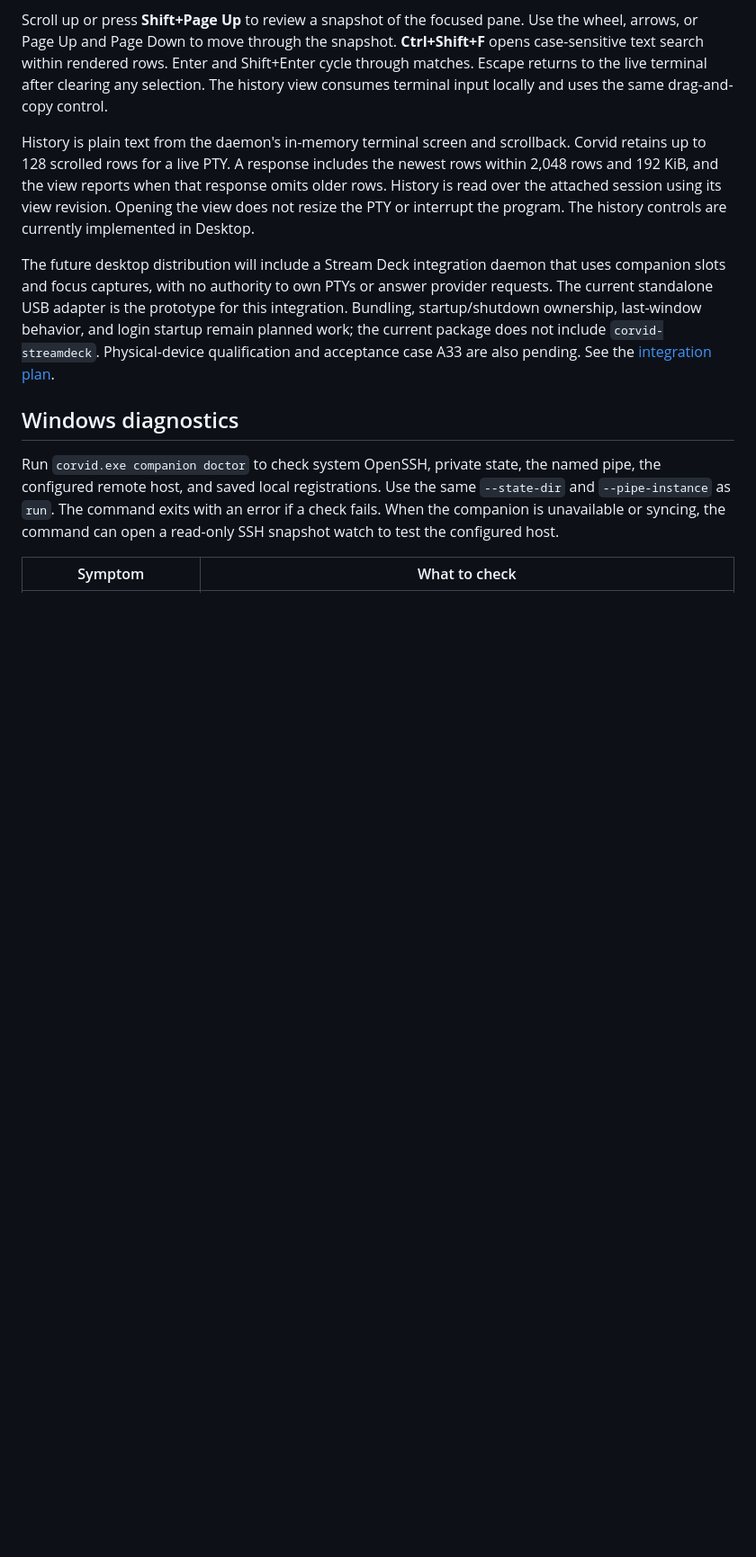
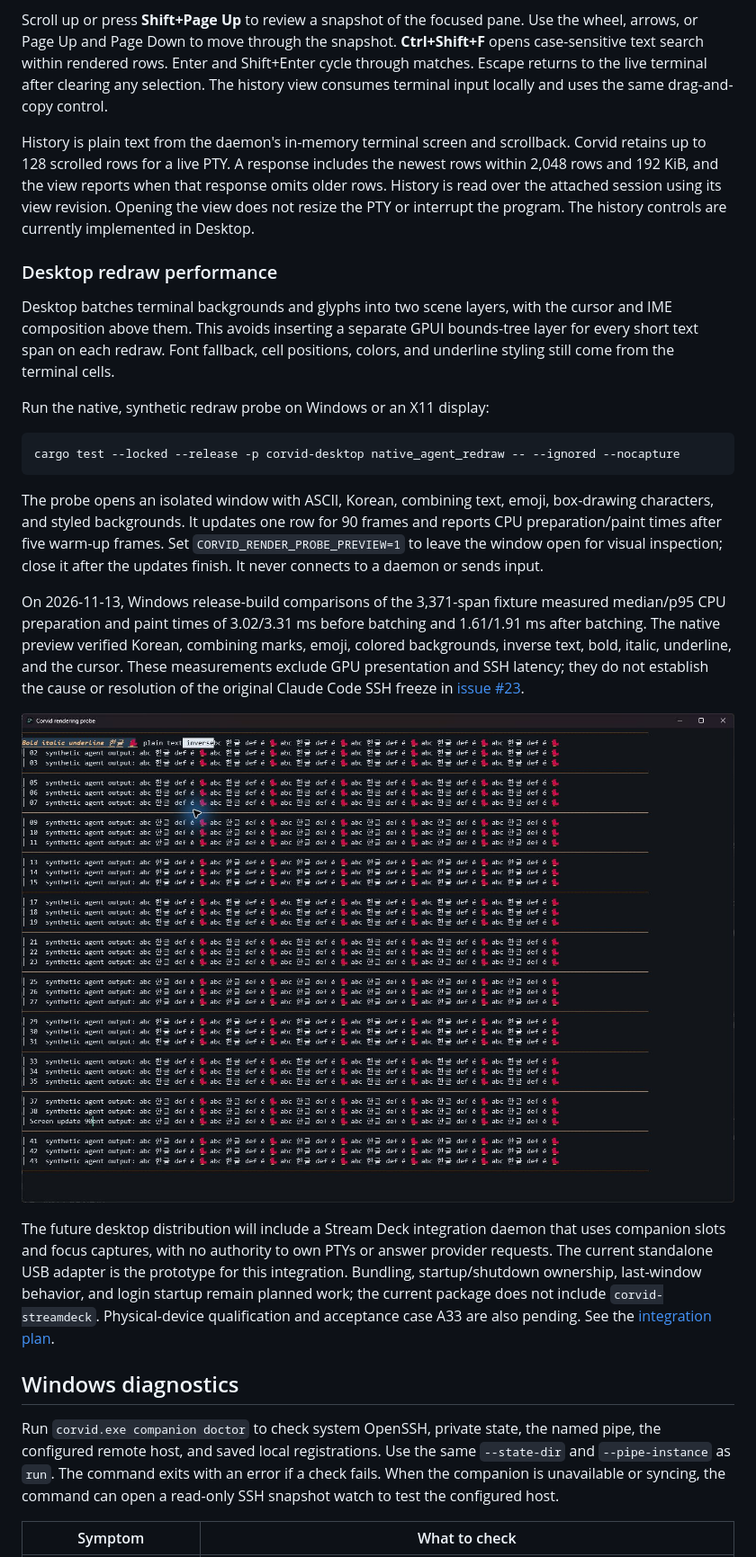
Before and after one commit to DosangGu/corvid, a Markdown page: docs/04_companion.md, the part around the change. Shown at 90% size. Rendered like a GitHub page; pictures changed too: docs/images/desktop-terminal/rendering-probe.png (added); blank space fills up the shorter version.

Commit message:
fix: batch desktop terminal drawing layers (#30)

````diff
--- a/docs/04_companion.md
+++ b/docs/04_companion.md
@@ -439,6 +439,35 @@ omits older rows. History is read over the attached session using its view
 revision. Opening the view does not resize the PTY or interrupt the program.
 The history controls are currently implemented in Desktop.
 
+### Desktop redraw performance
+
+Desktop batches terminal backgrounds and glyphs into two scene layers, with the
+cursor and IME composition above them. This avoids inserting a separate GPUI
+bounds-tree layer for every short text span on each redraw. Font fallback,
+cell positions, colors, and underline styling still come from the terminal cells.
+
+Run the native, synthetic redraw probe on Windows or an X11 display:
+
+```sh
+cargo test --locked --release -p corvid-desktop native_agent_redraw -- --ignored --nocapture
+```
+
+The probe opens an isolated window with ASCII, Korean, combining text, emoji,
+box-drawing characters, and styled backgrounds. It updates one row for 90 frames
+and reports CPU preparation/paint times after five warm-up frames. Set
+`CORVID_RENDER_PROBE_PREVIEW=1` to leave the window open for visual inspection;
+close it after the updates finish. It never connects to a daemon or sends input.
+
+On 2026-11-13, Windows release-build comparisons of the 3,371-span fixture measured
+median/p95 CPU preparation and paint times of 3.02/3.31 ms before batching and
+1.61/1.91 ms after batching. The native preview verified Korean, combining marks,
+emoji, colored backgrounds, inverse text, bold, italic, underline, and the cursor.
+These measurements exclude GPU presentation and SSH latency; they do not establish
+the cause or resolution of the original Claude Code SSH freeze in
+[issue #23](https://github.com/DosangGu/corvid/issues/23).
+
+![Synthetic native rendering probe](images/desktop-terminal/rendering-probe.png)
+
 The future desktop distribution will include a Stream Deck integration daemon
 that uses companion slots and focus captures, with no authority to own PTYs or
 answer provider requests. The current standalone USB adapter is the prototype
````
Also changed, not shown: 3 other files.
